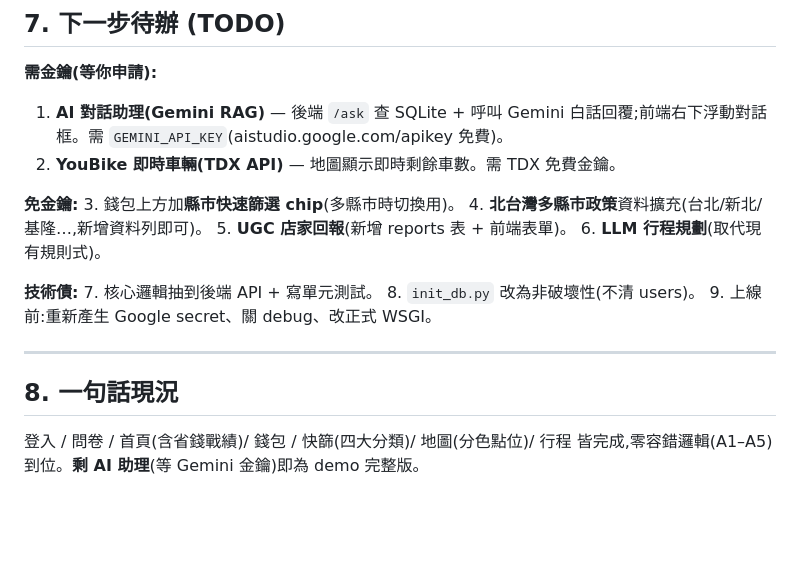
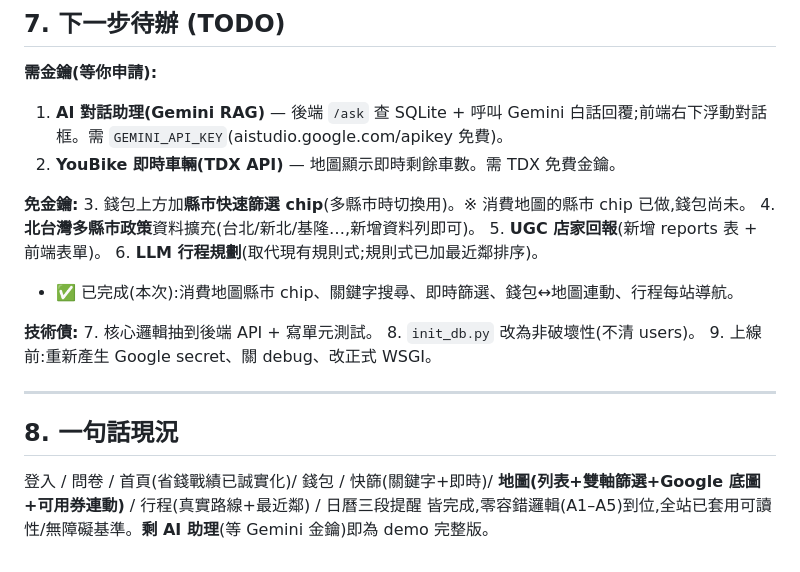
Before and after one commit to zixuan32209242/project_new, a Markdown page: 交接精華.md, the part around one of its changes. Rendered like a GitHub page; blank space fills up the shorter version.

```diff
--- a/交接精華.md
+++ b/交接精華.md
@@ -103,10 +124,11 @@ project_new/
 2. **YouBike 即時車輛(TDX API)** — 地圖顯示即時剩餘車數。需 TDX 免費金鑰。
 
 **免金鑰:**
-3. 錢包上方加**縣市快速篩選 chip**(多縣市時切換用)。
+3. 錢包上方加**縣市快速篩選 chip**(多縣市時切換用)。※ 消費地圖的縣市 chip 已做,錢包尚未。
 4. **北台灣多縣市政策**資料擴充(台北/新北/基隆…,新增資料列即可)。
 5. **UGC 店家回報**(新增 reports 表 + 前端表單)。
-6. **LLM 行程規劃**(取代現有規則式)。
+6. **LLM 行程規劃**(取代現有規則式;規則式已加最近鄰排序)。
+   - ✅ 已完成(本次):消費地圖縣市 chip、關鍵字搜尋、即時篩選、錢包↔地圖連動、行程每站導航。
 
 **技術債:**
 7. 核心邏輯抽到後端 API + 寫單元測試。
@@ -117,4 +139,4 @@ project_new/
 
 ## 8. 一句話現況
 
-登入 / 問卷 / 首頁(含省錢戰績)/ 錢包 / 快篩(四大分類)/ 地圖(分色點位)/ 行程 皆完成,零容錯邏輯(A1–A5)到位。**剩 AI 助理**(等 Gemini 金鑰)即為 demo 完整版。
+登入 / 問卷 / 首頁(省錢戰績已誠實化)/ 錢包 / 快篩(關鍵字+即時)/ **地圖(列表+雙軸篩選+Google 底圖+可用券連動)** / 行程(真實路線+最近鄰) / 日曆三段提醒 皆完成,零容錯邏輯(A1–A5)到位,全站已套用可讀性/無障礙基準。**剩 AI 助理**(等 Gemini 金鑰)即為 demo 完整版。
```
Also changed, not shown: other parts of 交接精華.md (+25 -4 lines).
